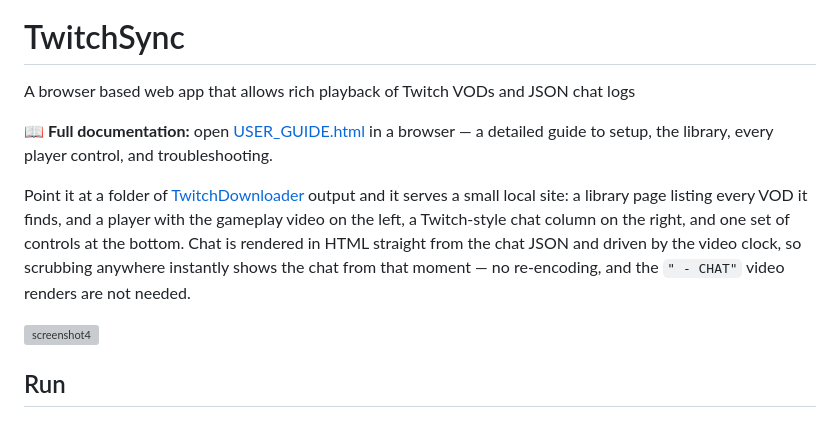
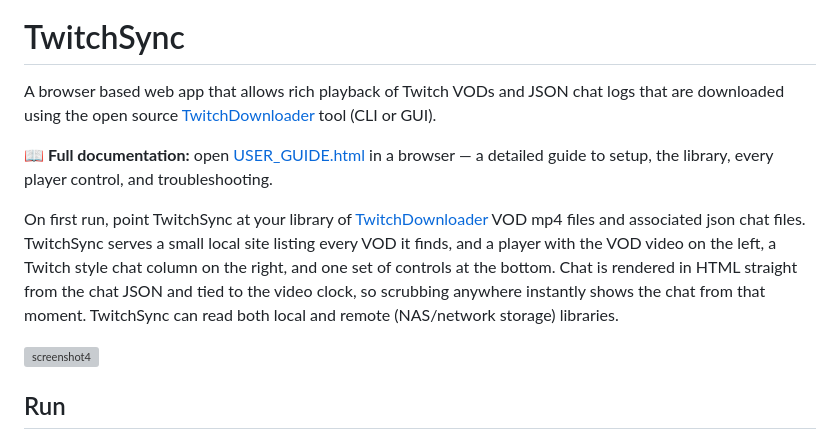
Before and after one commit to kywa92/TwitchSync, a Markdown page: README.md, the part around the change. GitHub-like rendering; grey boxes are pictures that could not be loaded.

```diff
--- a/README.md
+++ b/README.md
@@ -2,18 +2,12 @@
 
 
 # TwitchSync
-A browser based web app that allows rich playback of Twitch VODs and JSON chat logs
+A browser based web app that allows rich playback of Twitch VODs and JSON chat logs that are downloaded using the open source [TwitchDownloader](https://github.com/lay295/TwitchDownloader) tool (CLI or GUI).
 
 **📖 Full documentation:** open [USER_GUIDE.html](USER_GUIDE.html) in a browser — a detailed
 guide to setup, the library, every player control, and troubleshooting.
 
-Point it at a folder of [TwitchDownloader](https://github.com/lay295/TwitchDownloader)
-output and it serves a small local site: a library page listing every VOD it
-finds, and a player with the gameplay video on the left, a Twitch-style chat
-column on the right, and one set of controls at the bottom. Chat is rendered in
-HTML straight from the chat JSON and driven by the video clock, so scrubbing
-anywhere instantly shows the chat from that moment — no re-encoding, and the
-`" - CHAT"` video renders are not needed.
+On first run, point TwitchSync at your library of [TwitchDownloader](https://github.com/lay295/TwitchDownloader) VOD mp4 files and associated json chat files. TwitchSync serves a small local site listing every VOD it finds, and a player with the VOD video on the left, a Twitch style chat column on the right, and one set of controls at the bottom. Chat is rendered in HTML straight from the chat JSON and tied to the video clock, so scrubbing anywhere instantly shows the chat from that moment. TwitchSync can read both local and remote (NAS/network storage) libraries.
 
 <img width="500" height="" alt="screenshot4" src="https://github.com/user-attachments/assets/edb2f19f-7f37-4d63-b419-7c2ba3bf0c9a" />
 
```
